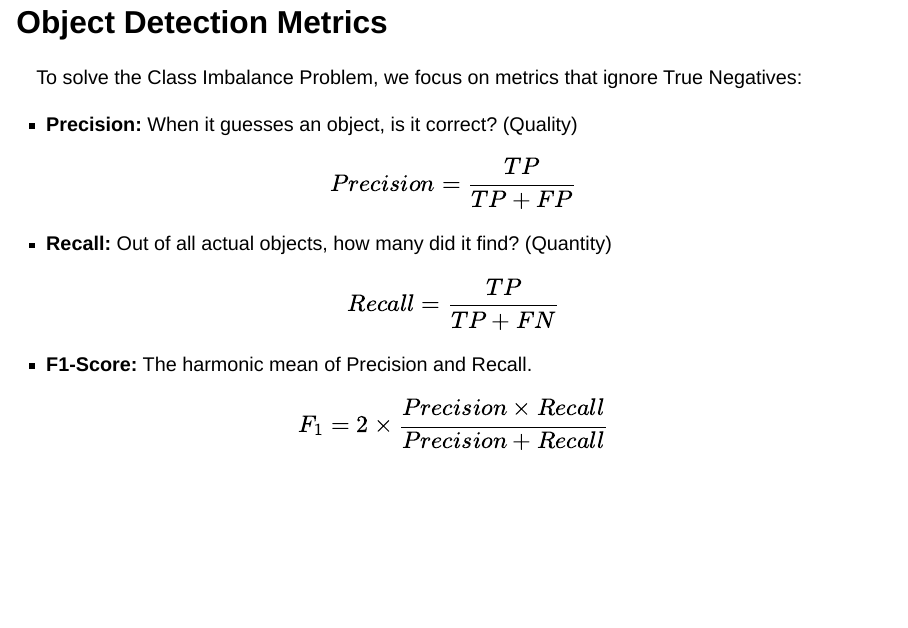
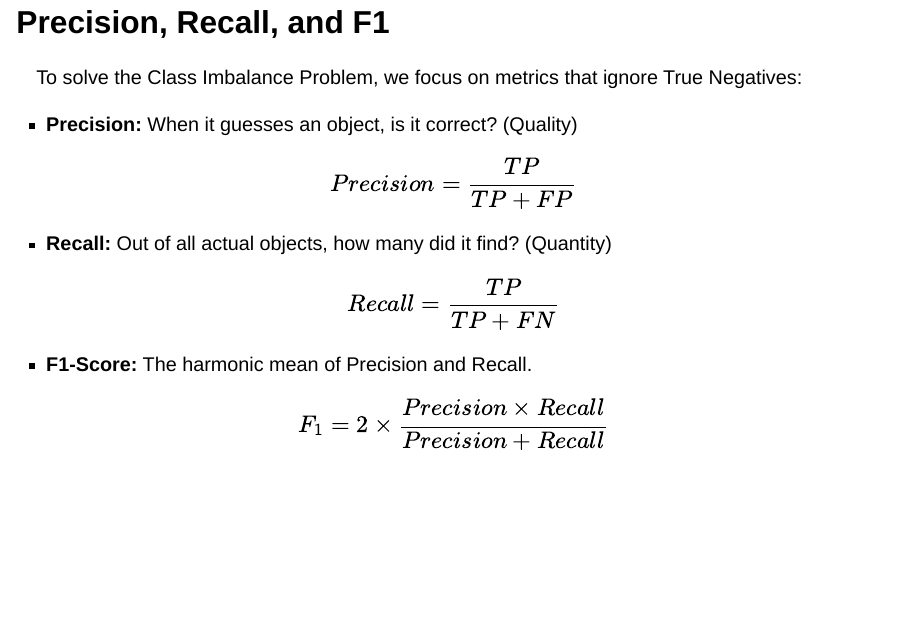
Before and after one commit to hanenalmayouf/Computer_vision_Arabic-, a Quarto document (docs/slides/Ultralytics_Foundations_3_Evaluation_Deployment.qmd): page 9 of 20 before the commit and page 6 of 20 after it. Rendered offline with R 4.5, knitr and Pandoc in place of Quarto, with nearby package versions; drawn as Slidy slides in place of the format the file asks for; some code elsewhere in the file could not run offline.

Commit message:
reorder slides

```diff
--- a/docs/slides/Ultralytics_Foundations_3_Evaluation_Deployment.qmd
+++ b/docs/slides/Ultralytics_Foundations_3_Evaluation_Deployment.qmd
@@ -120,6 +120,18 @@ It achieved **99% Accuracy** despite being completely useless at finding cars!
 This is the **Class Imbalance Problem**, common in object detection where most of an image is empty background.
 :::
 
+
+
+## Precision, Recall, and F1
+
+To solve the Class Imbalance Problem, we focus on metrics that ignore True Negatives:
+
+- **Precision:** When it guesses an object, is it correct? (Quality)
+  $$Precision = \frac{TP}{TP + FP}$$
+- **Recall:** Out of all actual objects, how many did it find? (Quantity)
+  $$Recall = \frac{TP}{TP + FN}$$
+- **F1-Score:** The harmonic mean of Precision and Recall.
+  $$F_1 = 2 \times \frac{Precision \times Recall}{Precision + Recall}$$
 
 
 ## Intersection over Union (IoU)
@@ -281,18 +293,6 @@ plt.show()
 ::::
 
 :::::
-
-## Object Detection Metrics
-
-To solve the Class Imbalance Problem, we focus on metrics that ignore True Negatives:
-
-- **Precision:** When it guesses an object, is it correct? (Quality)
-  $$Precision = \frac{TP}{TP + FP}$$
-- **Recall:** Out of all actual objects, how many did it find? (Quantity)
-  $$Recall = \frac{TP}{TP + FN}$$
-- **F1-Score:** The harmonic mean of Precision and Recall.
-  $$F_1 = 2 \times \frac{Precision \times Recall}{Precision + Recall}$$
-
 
 ## The Confidence Threshold Trade-off
 
```
Also changed, not shown: 6 other files.
